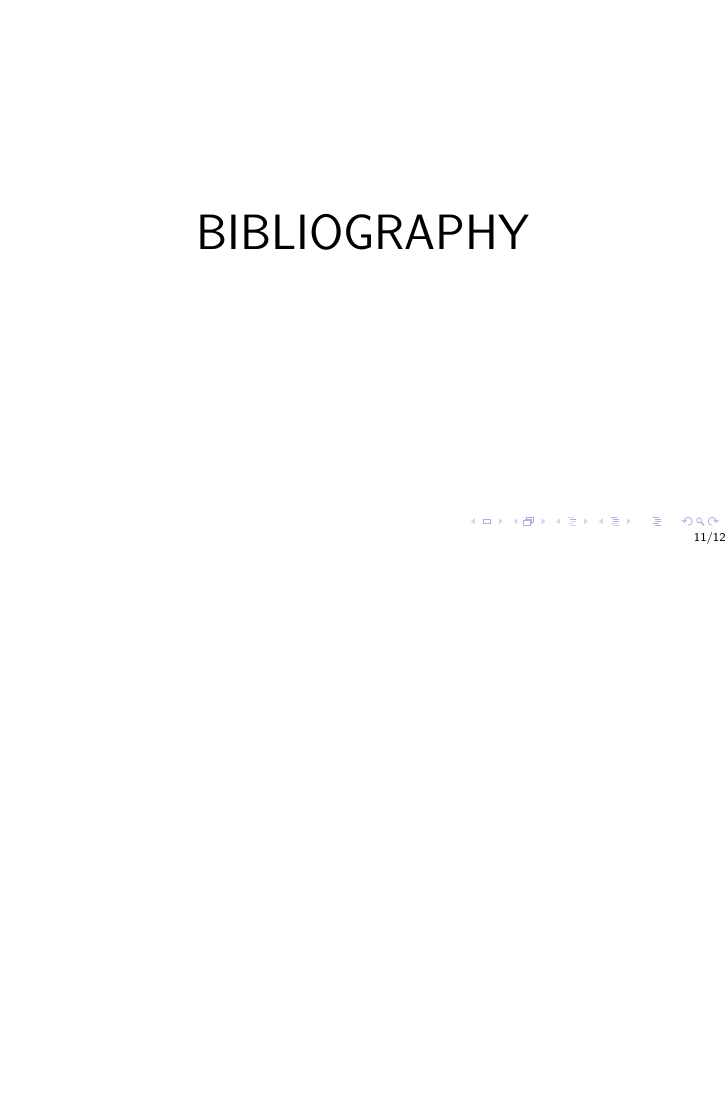
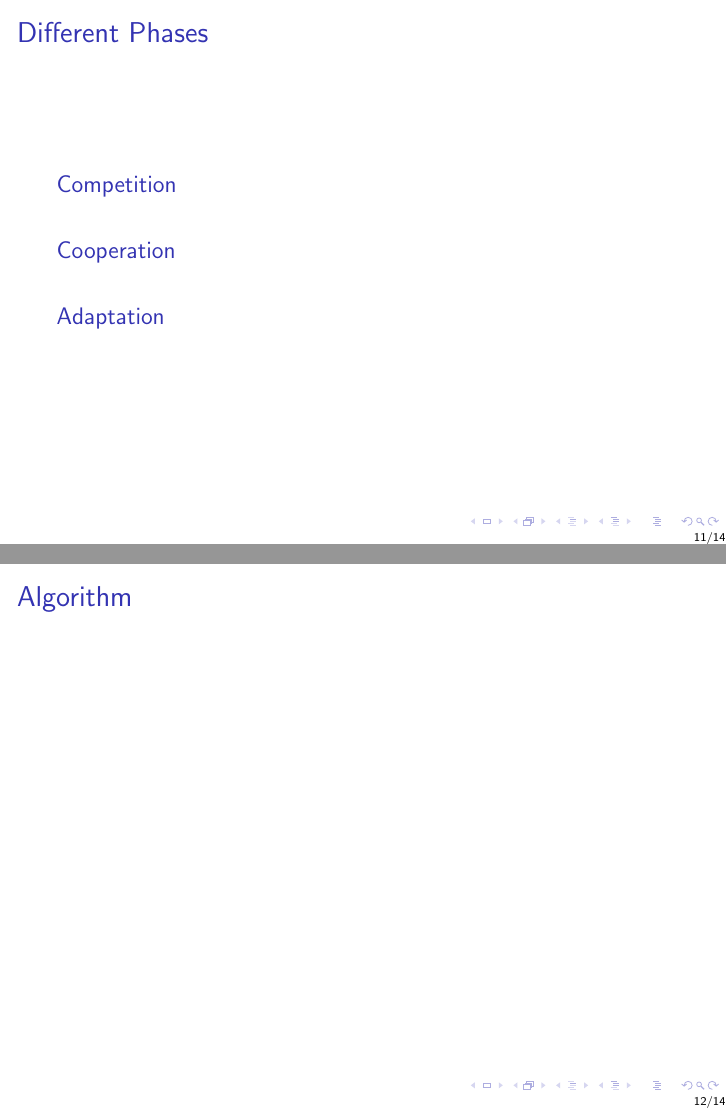
Before and after one commit to damdam166/Just-a-SOM, LaTeX slides (theory/diapo.tex): page 11 of 12 before the commit and pages 11 and 12 of 14 after it, the two joined at a grey line, the shorter picture padded with empty space. Compiled offline with pdfLaTeX.

Commit message:
add to write the algorithm

```diff
--- a/theory/diapo.tex
+++ b/theory/diapo.tex
@@ -221,11 +221,41 @@ It happens when a node is created. It looks like a butterfly.}
 	\end{frame}
 
 
+	\begin{frame}{Different Phases}
+
+		\begin{block}{Competition}
+
+
+		\end{block}
+
+
+		\begin{block}{Cooperation}
+
+
+		\end{block}
+
+
+		\begin{block}{Adaptation}
+
+
+		\end{block}
+	\end{frame}
+
+
+	\begin{frame}{Algorithm}
 
 
 
 
 
+
+
+
+
+
+
+
+	\end{frame}
 
 
 
```
Also changed, not shown: theory/diapo.pdf, theory/diapo.tex (8 more changed lines), 5 other files.
